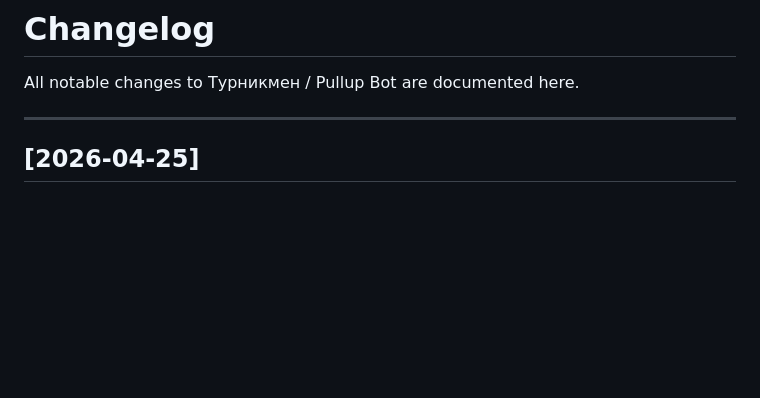
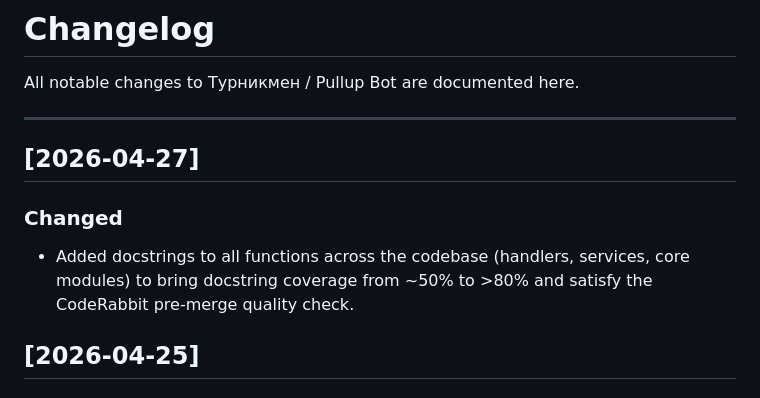
Before and after one commit to zhanbotanigmetolla-cmyk/Zhanbota, a Markdown page: CHANGELOG.md, the part around the change. GitHub-like rendering; blank space fills up the shorter version.

Commit message:
docs: update CHANGELOG for docstring coverage fix
Co-Authored-By: Claude Sonnet 4.6 <noreply@anthropic.com>

```diff
--- a/CHANGELOG.md
+++ b/CHANGELOG.md
@@ -3,6 +3,11 @@
 All notable changes to Турникмен / Pullup Bot are documented here.
 
 ---
+
+## [2026-04-27]
+
+### Changed
+- Added docstrings to all functions across the codebase (handlers, services, core modules) to bring docstring coverage from ~50% to >80% and satisfy the CodeRabbit pre-merge quality check.
 
 ## [2026-04-25]
 
```
